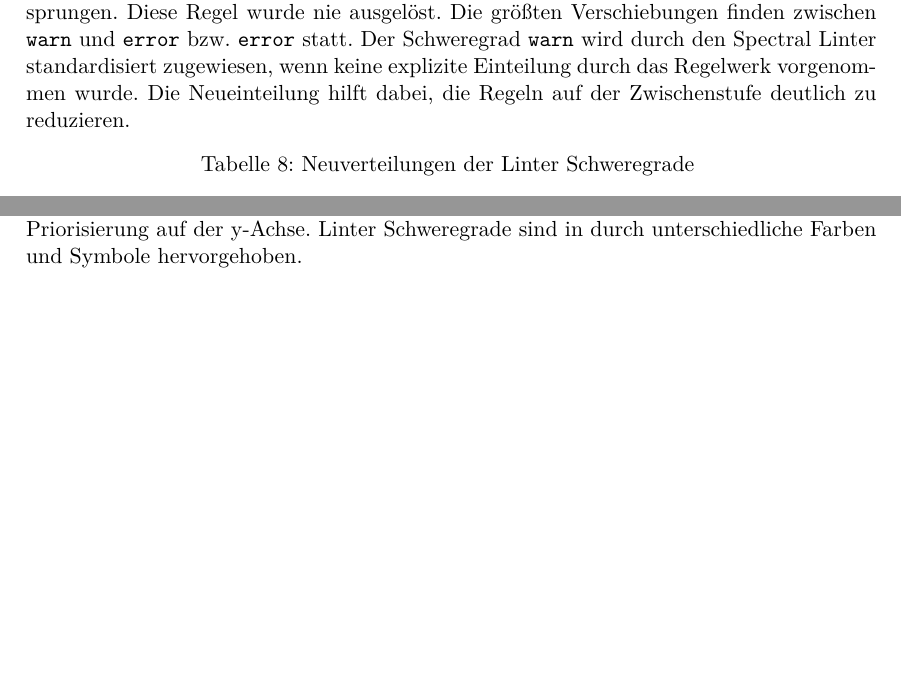
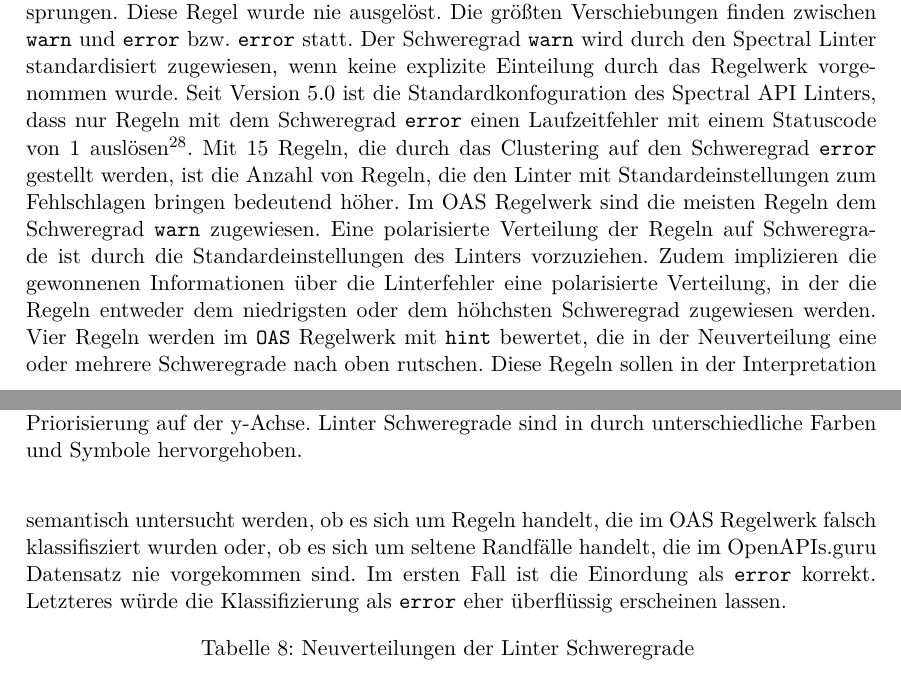
Before and after one commit to paulbrenker/thesis, a LaTeX thesis (tex/thesis/main.tex, which reads tex/thesis/chapters/analysis.tex): two parts of pages 39 and 40 of 50, joined at a grey line, cut so that both start at the same text, the shorter picture padded with empty space. Compiled offline with XeLaTeX.

Commit message:
describe meaning of reassignments

```diff
--- a/tex/thesis/chapters/analysis.tex
+++ b/tex/thesis/chapters/analysis.tex
@@ -256,7 +256,7 @@ In Tabelle \ref{tab:combinedweighedprioritized} kann man die Angehörigkeit der
   \label{fig:clusterprioscatter}
 \end{figure}
 
-Nach der Neuverteilung der Linter Schweregrade durch das k-means Clustering haben viele der Linterregeln eine Zuordnung zu einem anderem Schweregrad als in der Zuordnung durch das Spectral OAS Regelwerk. Die Neuverteilungen werden in Tabelle \ref{tab:severityreassignments} gezeigt. Nur in einem Fall (operation-operationId-unique) werden zwei Linter Schweregrade übersprungen. Diese Regel wurde nie ausgelöst. Die größten Verschiebungen finden zwischen \texttt{warn} und \texttt{error} bzw. \texttt{error} statt. Der Schweregrad \texttt{warn} wird durch den Spectral Linter standardisiert zugewiesen, wenn keine explizite Einteilung durch das Regelwerk vorgenommen wurde. Die Neueinteilung hilft dabei, die Regeln auf der Zwischenstufe deutlich zu reduzieren.
+Nach der Neuverteilung der Linter Schweregrade durch das k-means Clustering haben viele der Linterregeln eine Zuordnung zu einem anderem Schweregrad als in der Zuordnung durch das Spectral OAS Regelwerk. Die Neuverteilungen werden in Tabelle \ref{tab:severityreassignments} gezeigt. Nur in einem Fall (operation-operationId-unique) werden zwei Linter Schweregrade übersprungen. Diese Regel wurde nie ausgelöst. Die größten Verschiebungen finden zwischen \texttt{warn} und \texttt{error} bzw. \texttt{error} statt. Der Schweregrad \texttt{warn} wird durch den Spectral Linter standardisiert zugewiesen, wenn keine explizite Einteilung durch das Regelwerk vorgenommen wurde. Seit Version 5.0 ist die Standardkonfoguration des Spectral \acs{API} Linters, dass nur Regeln mit dem Schweregrad \texttt{error} einen Laufzeitfehler mit einem Statuscode von 1 auslösen\footnote{Erwähnt in der Spectral CLI Dokumentation: \href{https://meta.stoplight.io/docs/spectral/9ffa04e052cc1-spectral-cli}{https://meta.stoplight.io/docs/spectral/9ffa04e052cc1-spectral-cli}}. Mit 15 Regeln, die durch das Clustering auf den Schweregrad  \texttt{error} gestellt werden, ist die Anzahl von Regeln, die den Linter mit Standardeinstellungen zum Fehlschlagen bringen bedeutend höher. Im \acs{OAS} Regelwerk sind die meisten Regeln dem Schweregrad \texttt{warn} zugewiesen. Eine polarisierte Verteilung der Regeln auf Schweregrade ist durch die Standardeinstellungen des Linters vorzuziehen. Zudem implizieren die gewonnenen Informationen über die Linterfehler eine polarisierte Verteilung, in der die Regeln entweder dem niedrigsten oder dem höhchsten Schweregrad zugewiesen werden. Vier Regeln werden im \texttt{OAS} Regelwerk mit \texttt{hint} bewertet, die in der Neuverteilung eine oder mehrere Schweregrade nach oben rutschen. Diese Regeln sollen in der Interpretation semantisch untersucht werden, ob es sich um Regeln handelt, die im \acs{OAS} Regelwerk falsch klassifisziert wurden oder, ob es sich um seltene Randfälle handelt, die im OpenAPIs.guru Datensatz nie vorgekommen sind. Im ersten Fall ist die Einordung als \texttt{error} korrekt. Letzteres würde die Klassifizierung als \texttt{error} eher überflüssig erscheinen lassen.
 
 \begin{longtable}{lcc}
   \caption{Neuverteilungen der Linter Schweregrade}
```
